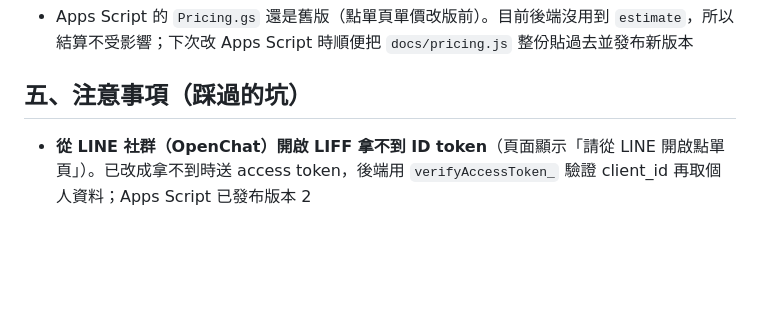
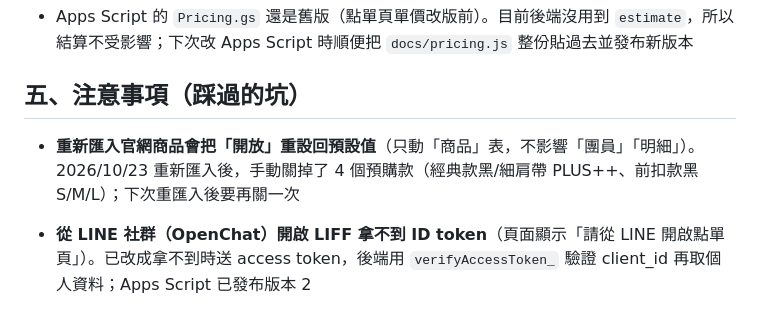
Before and after one commit to ST8697/group-buy-liff, a Markdown page: PROGRESS.md, the part around the change. GitHub-like rendering; blank space fills up the shorter version.

Commit message:
PROGRESS：記錄重新匯入會重設「開放」與本團關閉的預購款
Co-Authored-By: Claude Opus 5.5 <noreply@anthropic.com>

```diff
--- a/PROGRESS.md
+++ b/PROGRESS.md
@@ -77,6 +77,8 @@ https://script.google.com/macros/s/AKfycbwGLeJDxOdIcXsGQJJqkffLjoBy01OXCTUDbollR
 
 ## 五、注意事項（踩過的坑）
 
+- **重新匯入官網商品會把「開放」重設回預設值**（只動「商品」表，不影響「團員」「明細」）。2026/10/23 重新匯入後，手動關掉了 4 個預購款（經典款黑/細肩帶 PLUS++、前扣款黑 S/M/L）；下次重匯入後要再關一次
+
 - **從 LINE 社群（OpenChat）開啟 LIFF 拿不到 ID token**（頁面顯示「請從 LINE 開啟點單頁」）。已改成拿不到時送 access token，後端用 `verifyAccessToken_` 驗證 client_id 再取個人資料；Apps Script 已發布版本 2
 
 - **修改 Apps Script 程式碼後一定要發布新版本**：部署 → 管理部署作業 → 編輯（鉛筆）→ 版本選「新版本」→ 部署，網址才不會變
```
